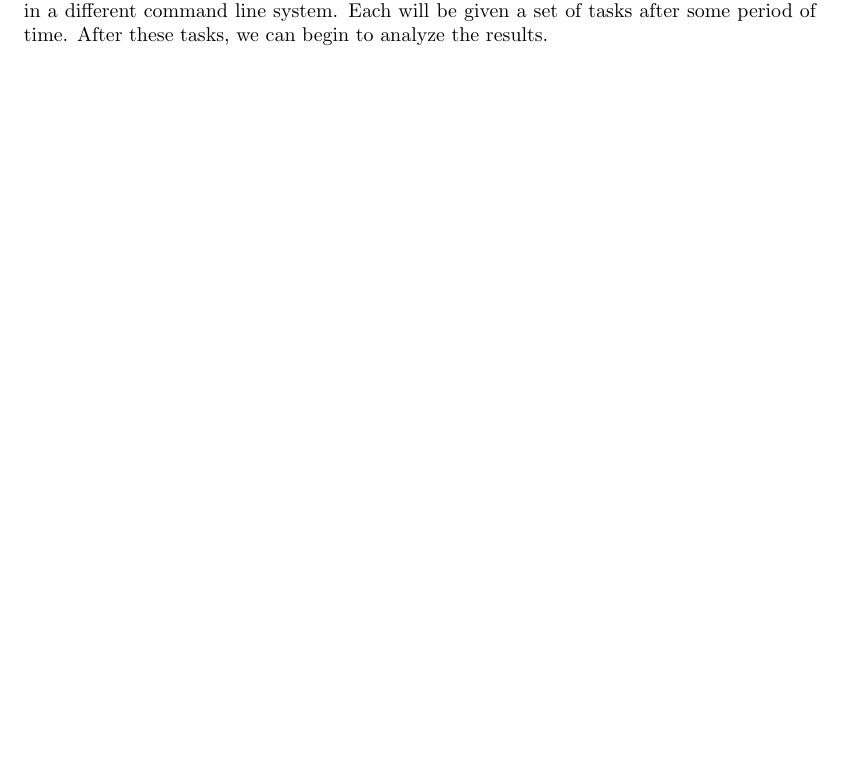
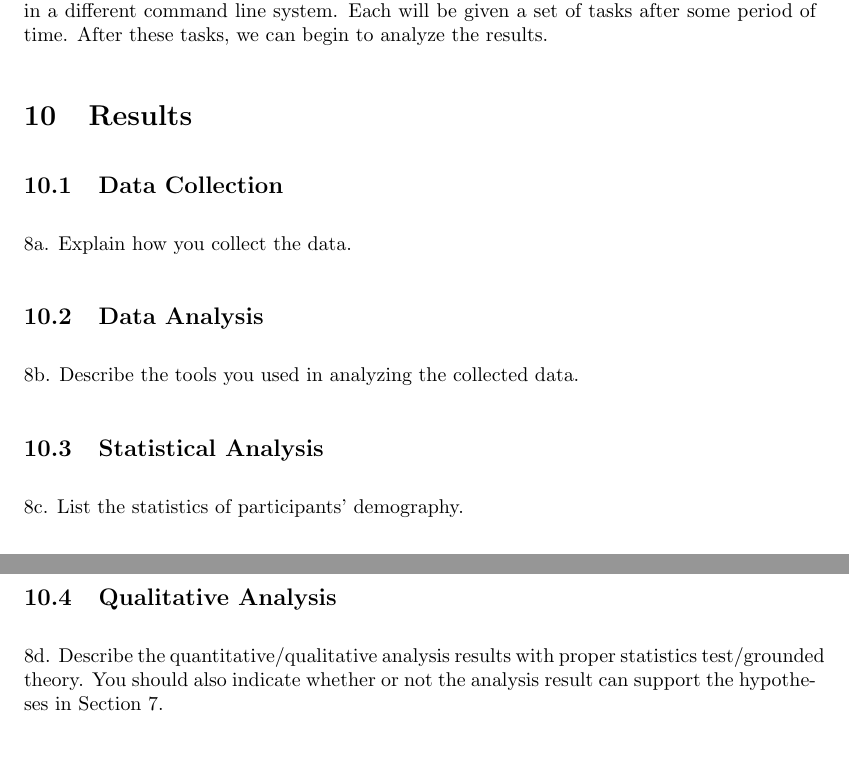
Before and after one commit to izzycecil/terminal_fever, a LaTeX document (doc/documentation.tex, which reads doc/results.tex): part of page 25 of 25 before the commit and two parts of pages 25 and 26 of 26 after it, the two joined at a grey line, cut so that both start at the same text, the shorter picture padded with empty space. Compiled offline with pdfLaTeX.

Commit message:
Add results section

```diff
--- a/doc/documentation.tex
+++ b/doc/documentation.tex
@@ -46,6 +46,10 @@
 \label{sec:eval}
 \input{eval.tex}
 
+\section{Results}
+\label{sec:results}
+\input{results.tex}
+
 %%
 %% Bibliography here
 %%
--- /dev/null
+++ b/doc/results.tex
@@ -0,0 +1,10 @@
+\subsection{Data Collection}
+    8a. Explain how you collect the data.
+\subsection{Data Analysis}
+    8b. Describe the tools you used in analyzing the collected data.
+\subsection{Statistical Analysis}
+    8c. List the statistics of participants' demography.
+\subsection{Qualitative Analysis}
+    8d. Describe the quantitative/qualitative analysis results with proper
+    statistics test/grounded theory. You should also indicate whether or not the
+    analysis result can support the hypotheses in Section 7.
```
Also changed, not shown: doc/documentation.pdf.
